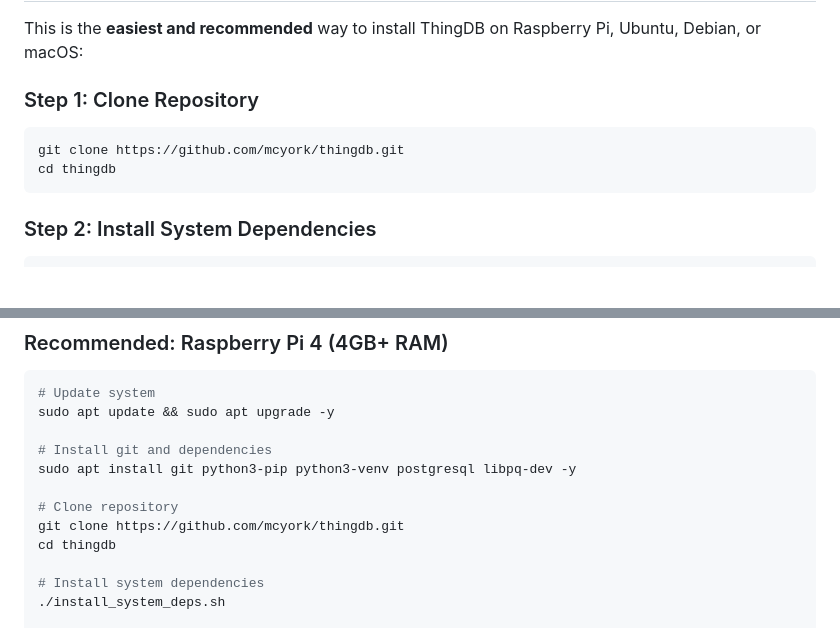
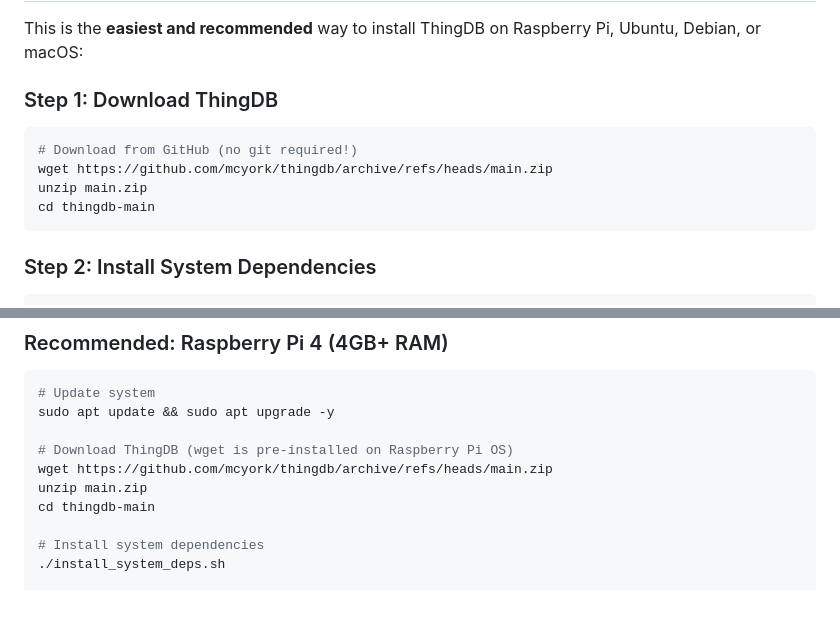
Before and after one commit to mcyork/thingdb, a Markdown page: INSTALL.md, 2 parts joined by grey strips. Drawn GitHub-style; blank space fills up the shorter version.

````diff
--- a/INSTALL.md
+++ b/INSTALL.md
@@ -4,11 +4,13 @@
 
 This is the **easiest and recommended** way to install ThingDB on Raspberry Pi, Ubuntu, Debian, or macOS:
 
-### Step 1: Clone Repository
+### Step 1: Download ThingDB
 
 ```bash
-git clone https://github.com/mcyork/thingdb.git
-cd thingdb
+# Download from GitHub (no git required!)
+wget https://github.com/mcyork/thingdb/archive/refs/heads/main.zip
+unzip main.zip
+cd thingdb-main
 ```
 
 ### Step 2: Install System Dependencies
@@ -151,12 +153,10 @@ Visit: `http://localhost:5000` (or your custom port)
 # Update system
 sudo apt update && sudo apt upgrade -y
 
-# Install git and dependencies
-sudo apt install git python3-pip python3-venv postgresql libpq-dev -y
-
-# Clone repository
-git clone https://github.com/mcyork/thingdb.git
-cd thingdb
+# Download ThingDB (wget is pre-installed on Raspberry Pi OS)
+wget https://github.com/mcyork/thingdb/archive/refs/heads/main.zip
+unzip main.zip
+cd thingdb-main
 
 # Install system dependencies
 ./install_system_deps.sh
````
Also changed, not shown: README.md (+10 -8 lines).
